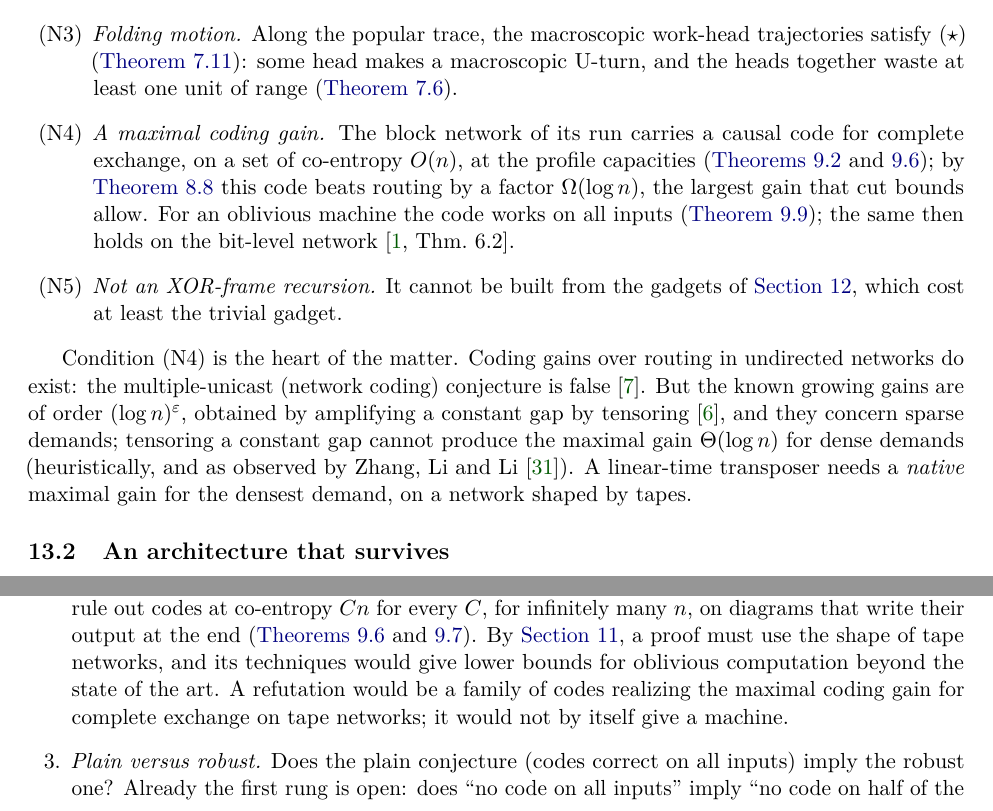
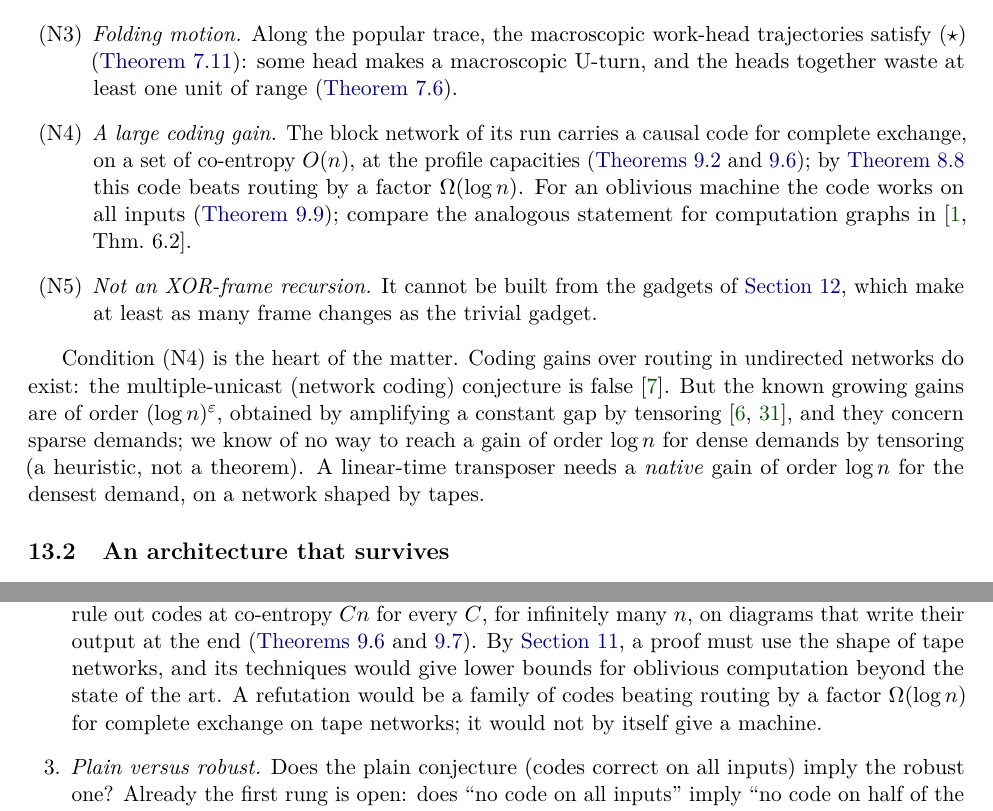
Before and after one commit to HansBrende/papers, a LaTeX paper (Matrix Transposition and the Tape Coding Conjecture/paper/main.tex, which reads Matrix Transposition and the Tape Coding Conjecture/paper/sections/construction.tex, Matrix Transposition and the Tape Coding Conjecture/paper/sections/open.tex): two parts of pages 47 and 49 of 56, joined at a grey line, cut so that both start at the same text. Compiled offline with pdfLaTeX.

Commit message:
Paper: remove overstatements in introduction, construction and open problems

```diff
--- a/Matrix Transposition and the Tape Coding Conjecture/paper/sections/construction.tex
+++ b/Matrix Transposition and the Tape Coding Conjecture/paper/sections/construction.tex
@@ -18,21 +18,21 @@ in external memory). Cells must hold functions of several entries.
 \item \emph{Folding motion.} Along the popular trace, the macroscopic work-head trajectories satisfy $(\star)$
 (\cref{cor:mstar-T}): some head makes a macroscopic U-turn, and the heads together waste at least one unit of
 range (\cref{thm:excess}).
-\item \emph{A maximal coding gain.} The block network of its run carries a causal code for complete exchange,
+\item \emph{A large coding gain.} The block network of its run carries a causal code for complete exchange,
 on a set of co-entropy $O(n)$, at the profile capacities (\cref{thm:reduction,thm:coent-linear}); by
-\cref{thm:code-gap} this code beats routing by a factor $\Omega(\log n)$, the largest gain that cut bounds
-allow. For an oblivious machine the code works on all inputs (\cref{thm:oblivious}); the same then holds on
-the bit-level network~\cite[Thm.~6.2]{AHJKL2006}.
-\item \emph{Not an XOR-frame recursion.} It cannot be built from the gadgets of \cref{sec:frames}, which cost at
-least the trivial gadget.
+\cref{thm:code-gap} this code beats routing by a factor $\Omega(\log n)$. For an oblivious machine the code
+works on all inputs (\cref{thm:oblivious}); compare the analogous statement for computation graphs
+in~\cite[Thm.~6.2]{AHJKL2006}.
+\item \emph{Not an XOR-frame recursion.} It cannot be built from the gadgets of \cref{sec:frames}, which make at least
+as many frame changes as the trivial gadget.
 \end{enumerate}
 
 Condition~(N4) is the heart of the matter. Coding gains over routing in undirected networks do exist: the
 multiple-unicast (network coding) conjecture is false~\cite{BravermanHe2026}. But the known growing gains are
-of order $(\log n)^{\varepsilon}$, obtained by amplifying a constant gap by tensoring~\cite{BGS2017}, and they
-concern sparse demands; tensoring a constant gap cannot produce the maximal gain $\Theta(\log n)$ for dense
-demands (heuristically, and as observed by Zhang, Li and Li~\cite{ZhangLiLi2026}). A linear-time transposer
-needs a \emph{native} maximal gain for the densest demand, on a network shaped by tapes.
+of order $(\log n)^{\varepsilon}$, obtained by amplifying a constant gap by tensoring~\cite{BGS2017,ZhangLiLi2026},
+and they concern sparse demands; we know of no way to reach a gain of order $\log n$ for dense demands by
+tensoring (a heuristic, not a theorem). A linear-time transposer needs a \emph{native} gain of order $\log n$ for
+the densest demand, on a network shaped by tapes.
 
 \subsection{An architecture that survives}
 
--- a/Matrix Transposition and the Tape Coding Conjecture/paper/sections/open.tex
+++ b/Matrix Transposition and the Tape Coding Conjecture/paper/sections/open.tex
@@ -9,7 +9,7 @@ described in \cref{sec:model}.
 rule out codes at co-entropy $Cn$ for every $C$, for infinitely many $n$, on diagrams that write their output at the
 end (\cref{thm:coent-linear,thm:io}). By \cref{sec:barriers}, a proof must use the shape of tape networks, and its
 techniques would give lower bounds for oblivious computation beyond the state of the art. A refutation would be a
-family of codes realizing the maximal coding gain for complete exchange on tape networks; it would not by itself give
+family of codes beating routing by a factor $\Omega(\log n)$ for complete exchange on tape networks; it would not by itself give
 a machine.
 
 \item \emph{Plain versus robust.} Does the plain conjecture (codes correct on all inputs) imply the robust one? Already
```
Also changed, not shown: Matrix Transposition and the Tape Coding Conjecture/paper/sections/introduction.tex (+7 -6 lines), Matrix Transposition and the Tape Coding Conjecture/paper/main.pdf.
